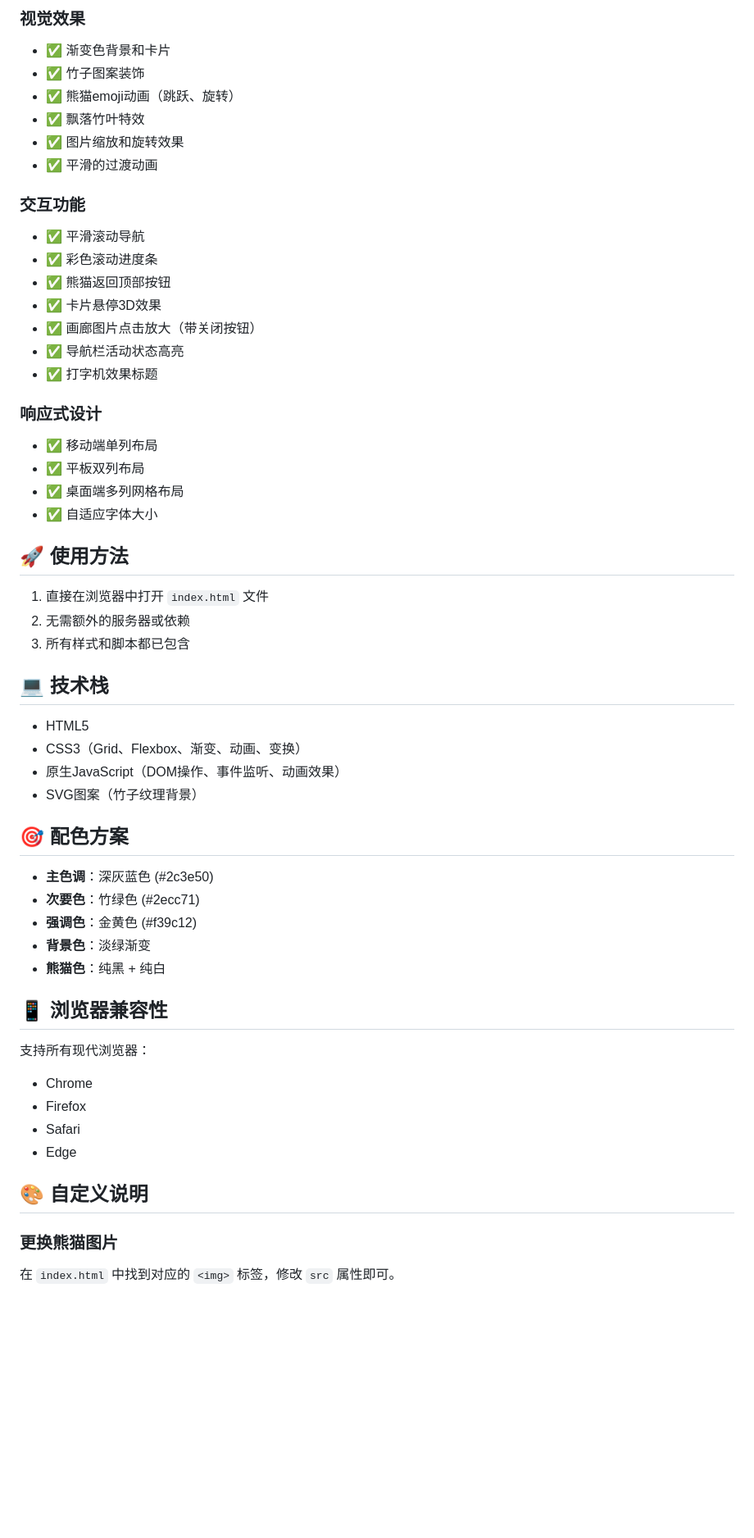
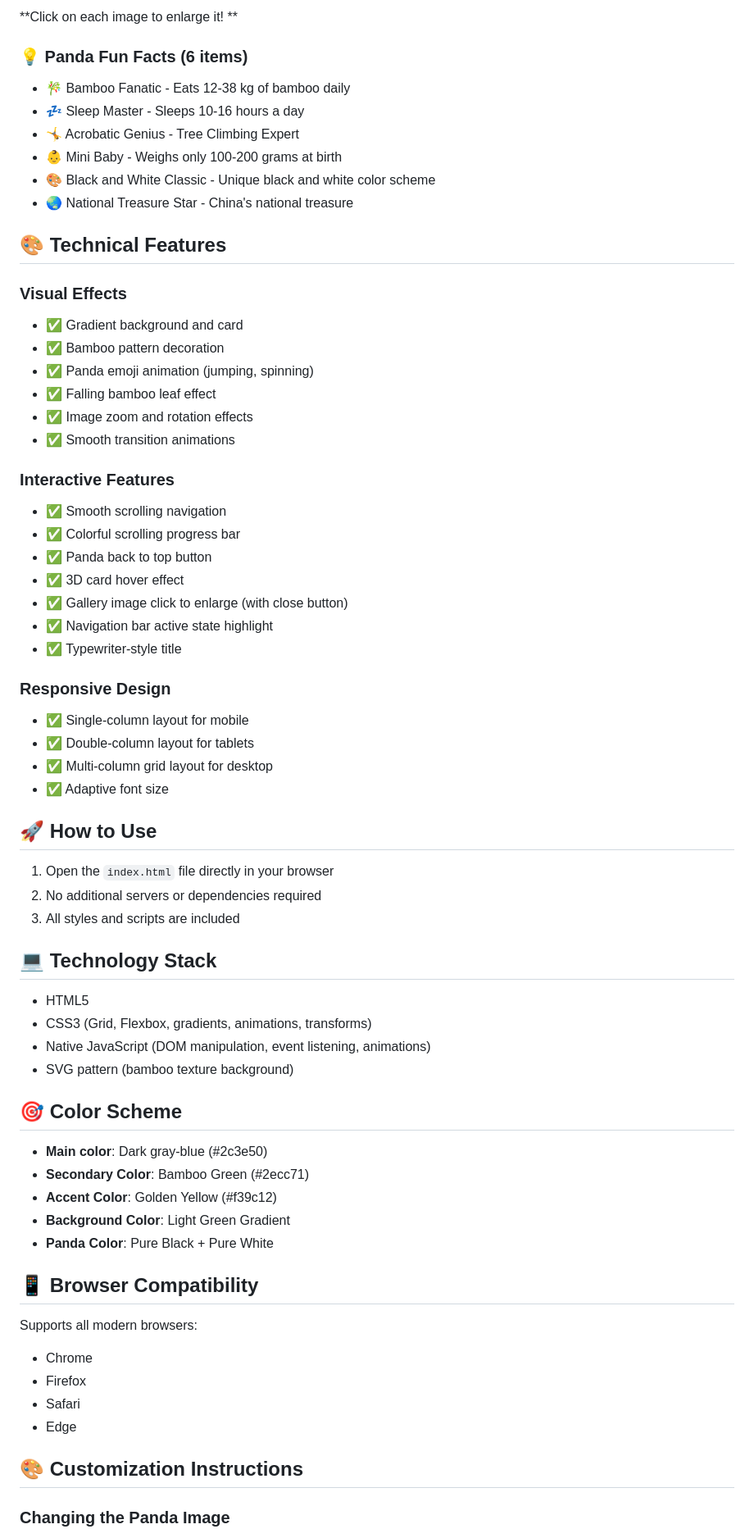
Before and after one commit to liermei/PandaUtopia, a Markdown page: README.md, the part around one of its changes. Shown at 82% size. Drawn GitHub-style; blank space fills up the shorter version.

Commit message:
Revise README for bilingual content and clarity
Updated the README to reflect English translations and improve clarity.

```diff
--- a/README.md
+++ b/README.md
@@ -66,58 +57,70 @@
 
-### 视觉效果
-- ✅ 渐变色背景和卡片
-- ✅ 竹子图案装饰
-- ✅ 熊猫emoji动画（跳跃、旋转）
-- ✅ 飘落竹叶特效
-- ✅ 图片缩放和旋转效果
-- ✅ 平滑的过渡动画
+**Click on each image to enlarge it! **
 
-### 交互功能
-- ✅ 平滑滚动导航
-- ✅ 彩色滚动进度条
-- ✅ 熊猫返回顶部按钮
-- ✅ 卡片悬停3D效果
-- ✅ 画廊图片点击放大（带关闭按钮）
-- ✅ 导航栏活动状态高亮
-- ✅ 打字机效果标题
+### 💡 Panda Fun Facts (6 items)
 
-### 响应式设计
-- ✅ 移动端单列布局
-- ✅ 平板双列布局
-- ✅ 桌面端多列网格布局
-- ✅ 自适应字体大小
+- 🎋 Bamboo Fanatic - Eats 12-38 kg of bamboo daily
+- 💤 Sleep Master - Sleeps 10-16 hours a day
+- 🤸 Acrobatic Genius - Tree Climbing Expert
+- 👶 Mini Baby - Weighs only 100-200 grams at birth
+- 🎨 Black and White Classic - Unique black and white color scheme
+- 🌏 National Treasure Star - China's national treasure
 
-## 🚀 使用方法
+## 🎨 Technical Features
 
-1. 直接在浏览器中打开 `index.html` 文件
-2. 无需额外的服务器或依赖
-3. 所有样式和脚本都已包含
+### Visual Effects
+- ✅ Gradient background and card
+- ✅ Bamboo pattern decoration
+- ✅ Panda emoji animation (jumping, spinning)
+- ✅ Falling bamboo leaf effect
+- ✅ Image zoom and rotation effects
+- ✅ Smooth transition animations
 
-## 💻 技术栈
+### Interactive Features
+- ✅ Smooth scrolling navigation
+- ✅ Colorful scrolling progress bar
+- ✅ Panda back to top button
+- ✅ 3D card hover effect
+- ✅ Gallery image click to enlarge (with close button)
+- ✅ Navigation bar active state highlight
+- ✅ Typewriter-style title
+
+### Responsive Design
+- ✅ Single-column layout for mobile
+- ✅ Double-column layout for tablets
+- ✅ Multi-column grid layout for desktop
+- ✅ Adaptive font size
+
+## 🚀 How to Use
+
+1. Open the `index.html` file directly in your browser
+2. No additional servers or dependencies required
+3. All styles and scripts are included
+
+## 💻 Technology Stack
 
 - HTML5
-- CSS3（Grid、Flexbox、渐变、动画、变换）
-- 原生JavaScript（DOM操作、事件监听、动画效果）
-- SVG图案（竹子纹理背景）
+- CSS3 (Grid, Flexbox, gradients, animations, transforms)
+- Native JavaScript (DOM manipulation, event listening, animations)
+- SVG pattern (bamboo texture background)
 
-## 🎯 配色方案
+## 🎯 Color Scheme
 
-- **主色调**：深灰蓝色 (#2c3e50)
-- **次要色**：竹绿色 (#2ecc71)
-- **强调色**：金黄色 (#f39c12)
-- **背景色**：淡绿渐变
-- **熊猫色**：纯黑 + 纯白
+- **Main color**: Dark gray-blue (#2c3e50)
+- **Secondary Color**: Bamboo Green (#2ecc71)
+- **Accent Color**: Golden Yellow (#f39c12)
+- **Background Color**: Light Green Gradient
+- **Panda Color**: Pure Black + Pure White
 
-## 📱 浏览器兼容性
+## 📱 Browser Compatibility
 
-支持所有现代浏览器：
+Supports all modern browsers:
 - Chrome
 - Firefox
 - Safari
 - Edge
 
-## 🎨 自定义说明
+## 🎨 Customization Instructions
 
-### 更换熊猫图片
-在 `index.html` 中找到对应的 `<img>` 标签，修改 `src` 属性即可。
+### Changing the Panda Image
 
```
Also changed, not shown: other parts of README.md (+62 -69 lines).
